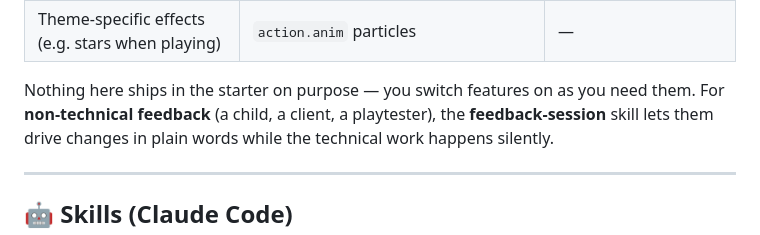
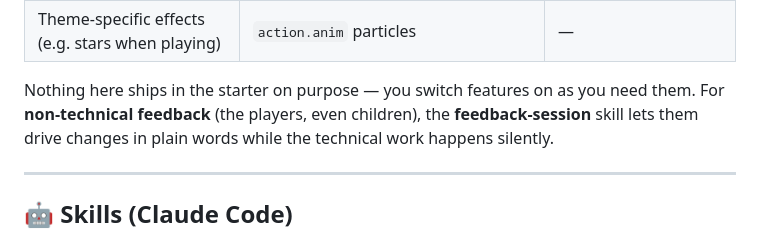
Before and after one commit to jlrigau/my-little-stable, a Markdown page: README.md, the part around the change. GitHub-like rendering.

Commit message:
feedback-session skill + README: for the players (the game's creator or the people they made it for, even children) — no 'client' notion
Co-Authored-By: Claude Opus 5.5 <noreply@anthropic.com>
Claude-Session: https://claude.ai/code/session_01DuHcCoEE7MFMsKJaZZYoVM

```diff
--- a/README.md
+++ b/README.md
@@ -75,7 +75,7 @@ language (e.g. *“add a pink critter”*, *“let me ride them”*, *“add a s
 | Theme-specific effects (e.g. stars when playing) | `action.anim` particles | — |
 
 Nothing here ships in the starter on purpose — you switch features on as you need them.
-For **non-technical feedback** (a child, a client, a playtester), the **feedback-session**
+For **non-technical feedback** (the players, even children), the **feedback-session**
 skill lets them drive changes in plain words while the technical work happens silently.
 
 ---
```
Also changed, not shown: 2 other files.
